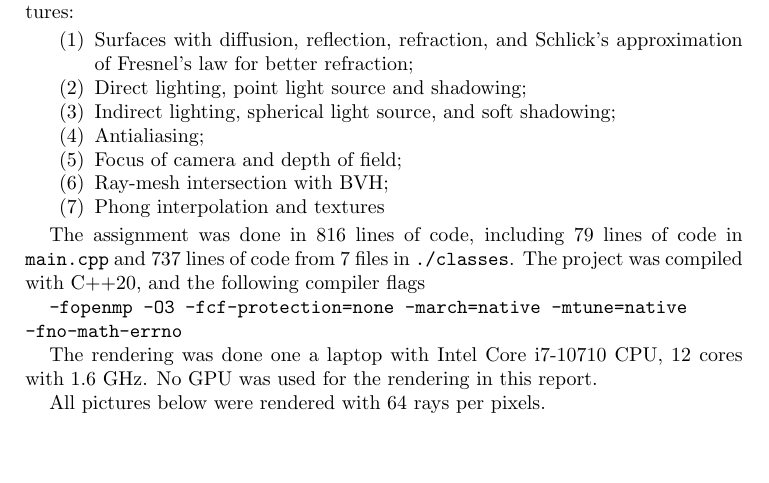
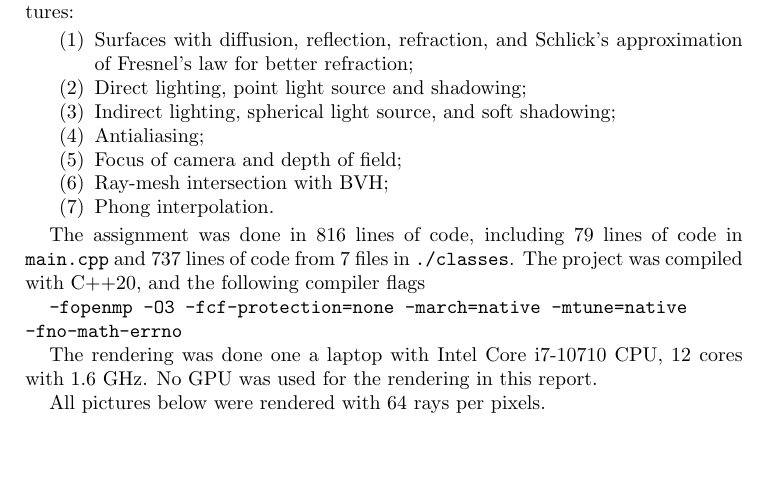
Before and after one commit to enbugging/CSE306, a LaTeX problem sheet (CSE305 - Assignment 1 report/main.tex): part of page 1 of 5, cut so that both start at the same text. Compiled offline with pdfLaTeX.

Commit message:
Minor edit for report

```diff
--- a/CSE305 - Assignment 1 report/main.tex
+++ b/CSE305 - Assignment 1 report/main.tex
@@ -23,7 +23,7 @@ In this first assignment, I have implemented a raytracer with the following feat
     \item Antialiasing;
     \item Focus of camera and depth of field;
     \item Ray-mesh intersection with BVH;
-    \item Phong interpolation and textures
+    \item Phong interpolation.
 \end{enumerate}
 
 The assignment was done in 816 lines of code, including 79 lines of code in \texttt{main.cpp} and 737 lines of code from 7 files in \texttt{./classes}. The project was compiled with C++20, and the following compiler flags
```
